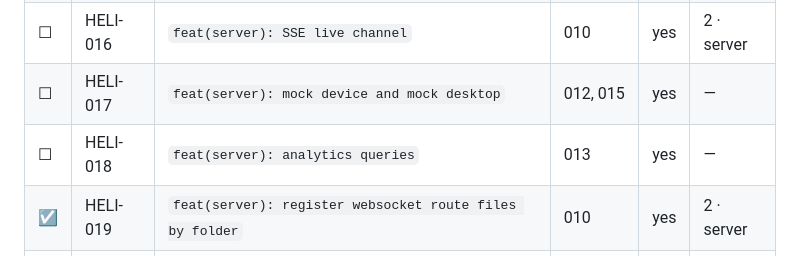
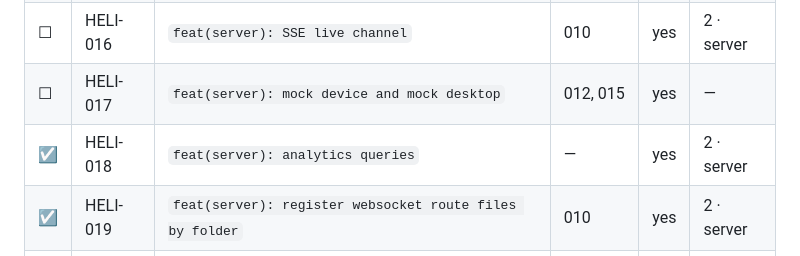
Before and after one commit to wylited/lumi, a Markdown page: docs/COMMITS.md, the part around the change. GitHub-like rendering.

Commit message:
chore(ledger): tick HELI-018 done, and correct its Depends
018 was cut as depending on 013, and it does not: its phase doc says "every query
is over Observation and Intervention", and both of those are seeded. It was built,
run and verified with 013 still unwritten, so the dependency was a soft one from
the phase cut rather than a real edge in the code. Correcting it keeps the graph
honest for whoever plans the next phase.

HELI-018

```diff
--- a/docs/COMMITS.md
+++ b/docs/COMMITS.md
@@ -67,7 +67,7 @@ of that chain.
 | ☐ | HELI-015 | `feat(server): desktop signal ingestion` | 010 | yes | 2 · server |
 | ☐ | HELI-016 | `feat(server): SSE live channel` | 010 | yes | 2 · server |
 | ☐ | HELI-017 | `feat(server): mock device and mock desktop` | 012, 015 | yes | — |
-| ☐ | HELI-018 | `feat(server): analytics queries` | 013 | yes | — |
+| ☑ | HELI-018 | `feat(server): analytics queries` | — | yes | 2 · server |
 | ☑ | HELI-019 | `feat(server): register websocket route files by folder` | 010 | yes | 2 · server |
 | ☑ | HELI-027 | `fix(server): make the zod type provider reach route generics` | 010 | **no** | 2 · server |
 | ☑ | HELI-028 | `feat(server): the row to contract mappers` | 011 | **no** | 2 · server |
```
